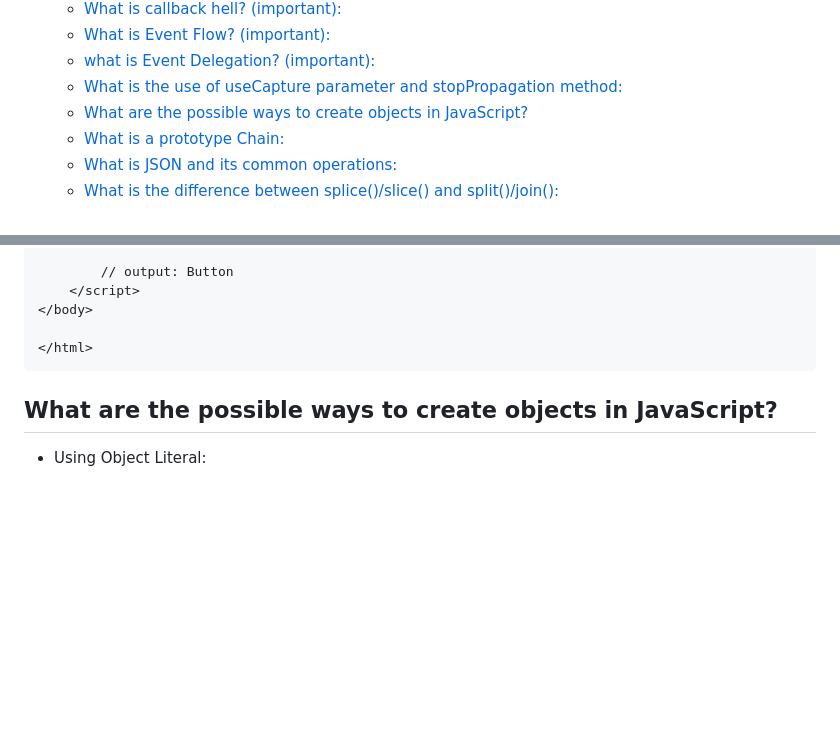
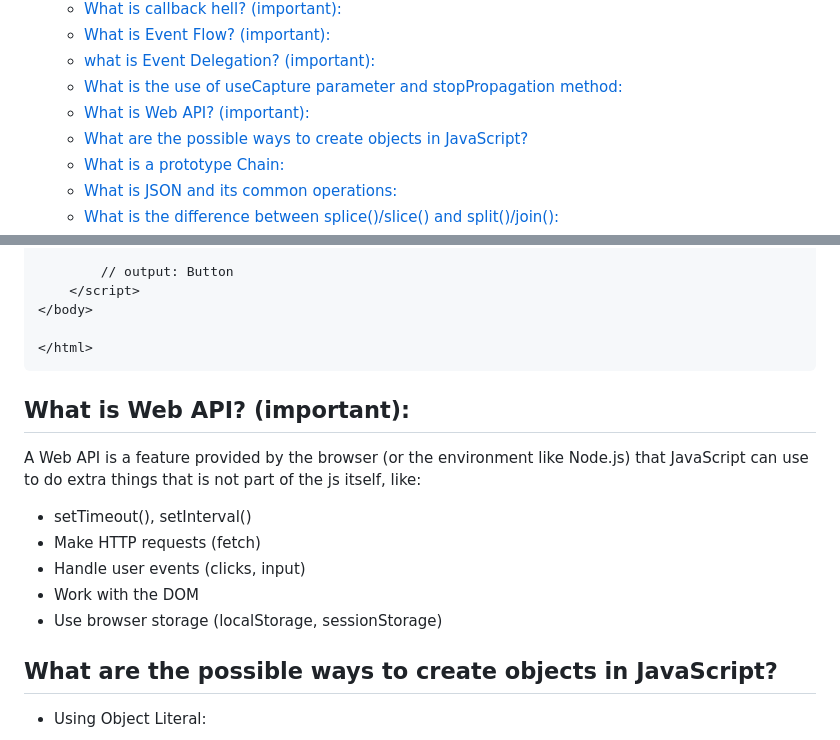
Before and after one commit to muhammad-tamim/interview-questions, a Markdown page: README.md, 2 parts joined by grey strips. Drawn GitHub-style; blank space fills up the shorter version.

Commit message:
(JavaScript): add What is Web Api

````diff
--- a/README.md
+++ b/README.md
@@ -91,6 +91,7 @@
   - [What is Event Flow? (important):](#what-is-event-flow-important)
   - [what is Event Delegation? (important):](#what-is-event-delegation-important)
   - [What is the use of useCapture parameter and stopPropagation method:](#what-is-the-use-of-usecapture-parameter-and-stoppropagation-method)
+  - [What is Web API? (important):](#what-is-web-api-important)
   - [What are the possible ways to create objects in JavaScript?](#what-are-the-possible-ways-to-create-objects-in-javascript)
   - [What is a prototype Chain:](#what-is-a-prototype-chain)
   - [What is JSON and its common operations:](#what-is-json-and-its-common-operations)
@@ -1811,6 +1812,18 @@ stopPropagation() method used to stop the event from bubbling up.
 ```
 
 
+## What is Web API? (important):
+
+A Web API is a feature provided by the browser (or the environment like Node.js) that JavaScript can use to do extra things that is not part of the js itself, like:
+
+- setTimeout(), setInterval()
+- Make HTTP requests (fetch)
+- Handle user events (clicks, input)
+- Work with the DOM
+- Use browser storage (localStorage, sessionStorage)
+
+
+
 ## What are the possible ways to create objects in JavaScript?
 
 - Using Object Literal:
````
